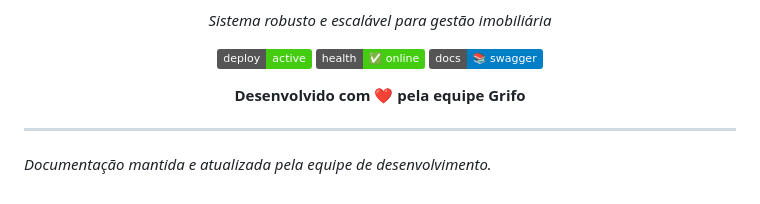
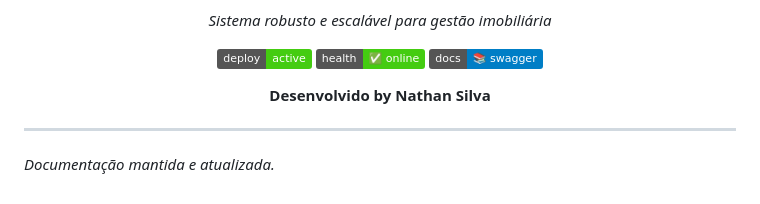
Before and after one commit to Nathan-Paranhos/grifo-api-backend, a Markdown page: README.md, the part around the change. Rendered like a GitHub page; badges without logos.

```diff
--- a/README.md
+++ b/README.md
@@ -803,10 +803,10 @@ Este projeto está licenciado sob a **ISC License** - veja o arquivo [LICENSE](.
 [![API Health](https://img.shields.io/badge/health-✅%20online-brightgreen)](https://grifo-api.onrender.com/api/health)
 [![Documentation](https://img.shields.io/badge/docs-📚%20swagger-blue)](https://grifo-api.onrender.com/api-docs)
 
-**Desenvolvido com ❤️ pela equipe Grifo**
+**Desenvolvido by Nathan Silva**
 
 </div>
 
 ---
 
-*Documentação mantida e atualizada pela equipe de desenvolvimento.*
+*Documentação mantida e atualizada.*
```
